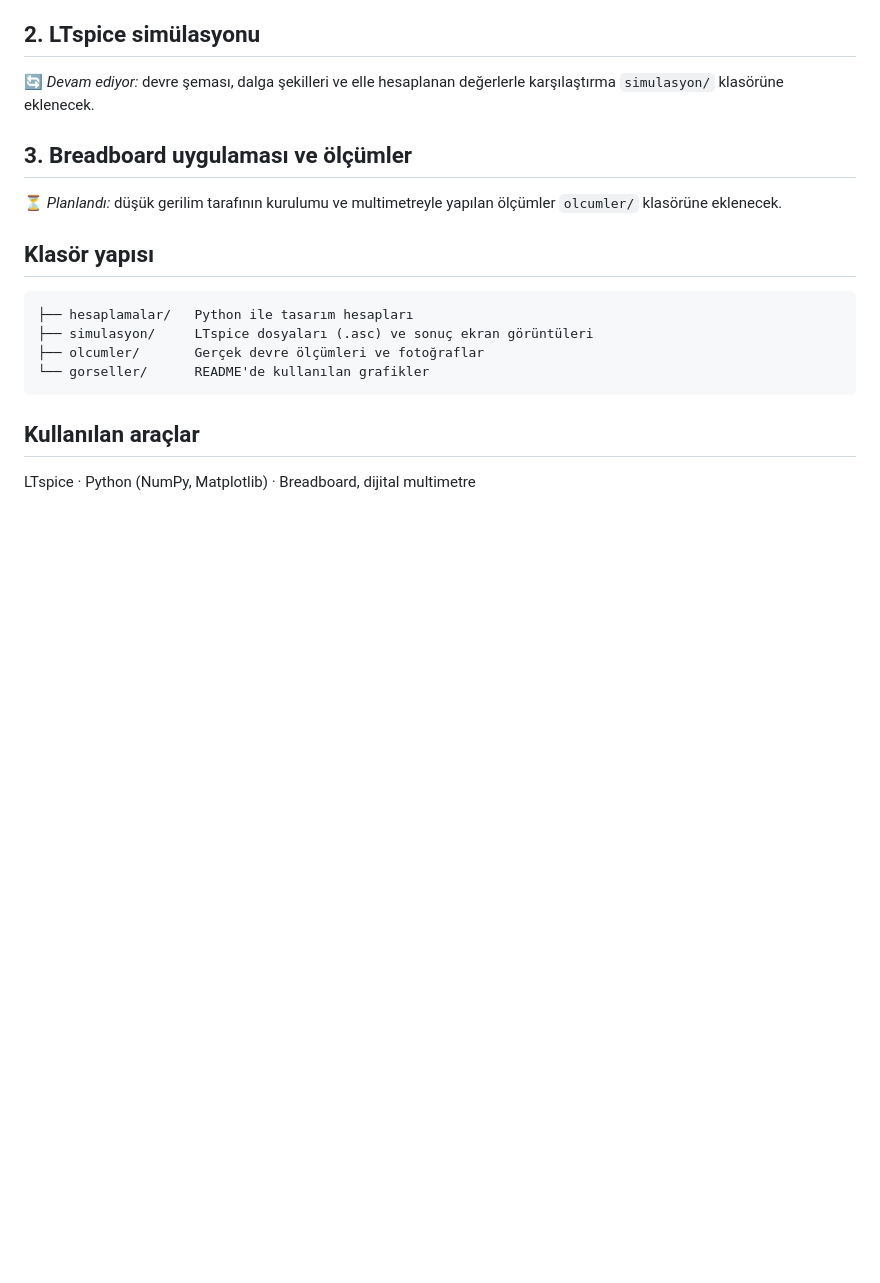
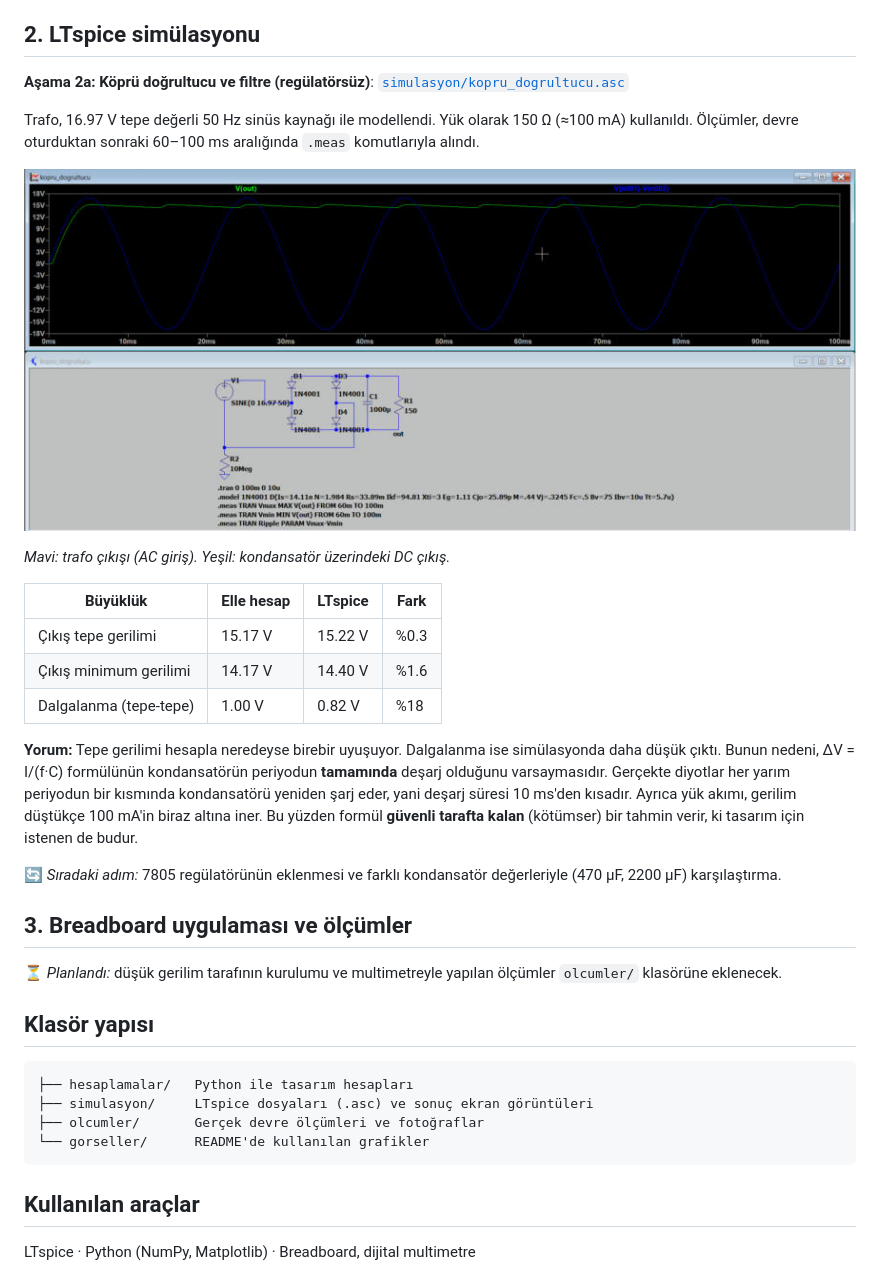
Before and after one commit to ereglimusclemachine/ac-dc-power-supply, a Markdown page: README.md, the part around the change. GitHub-like rendering; pictures changed too: simulasyon/ltspice_sonuc.png (added); blank space fills up the shorter version.

Commit message:
LTspice köprü doğrultucu simülasyonu ve sonuç karşılaştırması
Co-Authored-By: Claude Opus 5.5 <noreply@anthropic.com>
Claude-Session: https://claude.ai/code/session_0155FhgeGRBAJZYJVzgf5zmM

```diff
--- a/README.md
+++ b/README.md
@@ -41,7 +41,23 @@ Hesapların tamamı [`hesaplamalar/tasarim_hesaplari.py`](hesaplamalar/tasarim_h
 
 ## 2. LTspice simülasyonu
 
-🔄 *Devam ediyor:* devre şeması, dalga şekilleri ve elle hesaplanan değerlerle karşılaştırma `simulasyon/` klasörüne eklenecek.
+**Aşama 2a: Köprü doğrultucu ve filtre (regülatörsüz)**: [`simulasyon/kopru_dogrultucu.asc`](simulasyon/kopru_dogrultucu.asc)
+
+Trafo, 16.97 V tepe değerli 50 Hz sinüs kaynağı ile modellendi. Yük olarak 150 Ω (≈100 mA) kullanıldı. Ölçümler, devre oturduktan sonraki 60–100 ms aralığında `.meas` komutlarıyla alındı.
+
+![LTspice sonucu](simulasyon/ltspice_sonuc.png)
+
+*Mavi: trafo çıkışı (AC giriş). Yeşil: kondansatör üzerindeki DC çıkış.*
+
+| Büyüklük | Elle hesap | LTspice | Fark |
+|---|---|---|---|
+| Çıkış tepe gerilimi | 15.17 V | 15.22 V | %0.3 |
+| Çıkış minimum gerilimi | 14.17 V | 14.40 V | %1.6 |
+| Dalgalanma (tepe-tepe) | 1.00 V | 0.82 V | %18 |
+
+**Yorum:** Tepe gerilimi hesapla neredeyse birebir uyuşuyor. Dalgalanma ise simülasyonda daha düşük çıktı. Bunun nedeni, ΔV = I/(f·C) formülünün kondansatörün periyodun **tamamında** deşarj olduğunu varsaymasıdır. Gerçekte diyotlar her yarım periyodun bir kısmında kondansatörü yeniden şarj eder, yani deşarj süresi 10 ms'den kısadır. Ayrıca yük akımı, gerilim düştükçe 100 mA'in biraz altına iner. Bu yüzden formül **güvenli tarafta kalan** (kötümser) bir tahmin verir, ki tasarım için istenen de budur.
+
+🔄 *Sıradaki adım:* 7805 regülatörünün eklenmesi ve farklı kondansatör değerleriyle (470 µF, 2200 µF) karşılaştırma.
 
 ## 3. Breadboard uygulaması ve ölçümler
 
```
Also changed, not shown: 1 other file.
